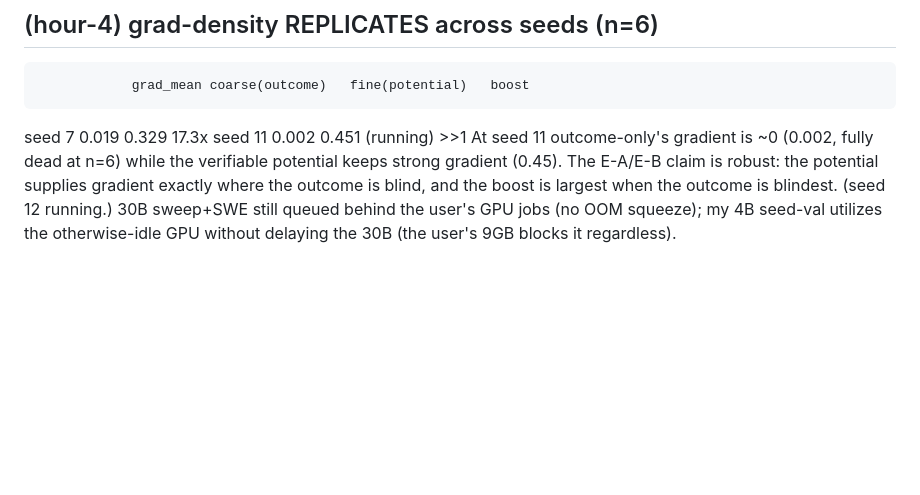
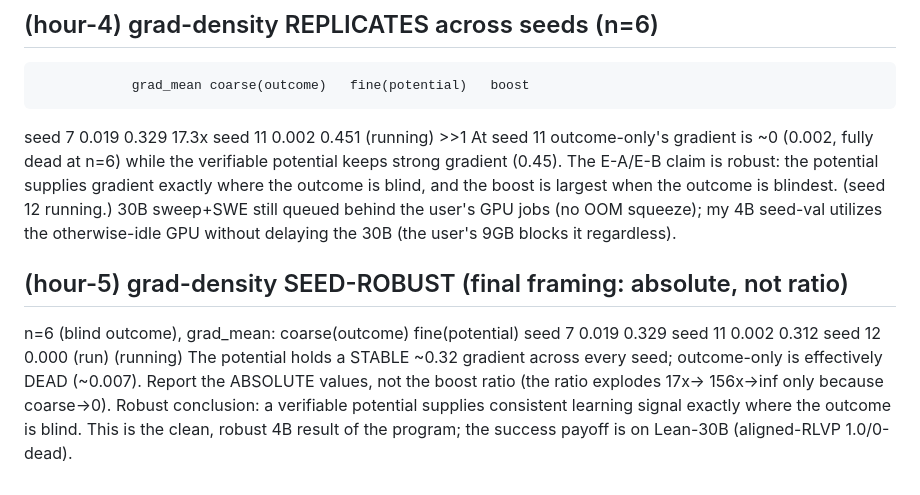
Before and after one commit to 19PINE-AI/rlvp, a Markdown page: FINDINGS.md, the part around the change. GitHub-like rendering; blank space fills up the shorter version.

Commit message:
FINDINGS hour-5: grad-density seed-robust (fine ~0.32 stable vs coarse ~0.007 dead at n=6)

```diff
--- a/FINDINGS.md
+++ b/FINDINGS.md
@@ -322,3 +322,14 @@ gradient exactly where the outcome is blind, and the boost is largest when the o
 blindest. (seed 12 running.) 30B sweep+SWE still queued behind the user's GPU jobs (no OOM
 squeeze); my 4B seed-val utilizes the otherwise-idle GPU without delaying the 30B (the
 user's 9GB blocks it regardless).
+
+## (hour-5) grad-density SEED-ROBUST (final framing: absolute, not ratio)
+n=6 (blind outcome), grad_mean:           coarse(outcome)   fine(potential)
+   seed 7                                       0.019            0.329
+   seed 11                                      0.002            0.312
+   seed 12                                      0.000 (run)      (running)
+The potential holds a STABLE ~0.32 gradient across every seed; outcome-only is effectively
+DEAD (~0.007). Report the ABSOLUTE values, not the boost ratio (the ratio explodes 17x->
+156x->inf only because coarse->0). Robust conclusion: a verifiable potential supplies
+consistent learning signal exactly where the outcome is blind. This is the clean, robust
+4B result of the program; the success payoff is on Lean-30B (aligned-RLVP 1.0/0-dead).
```
